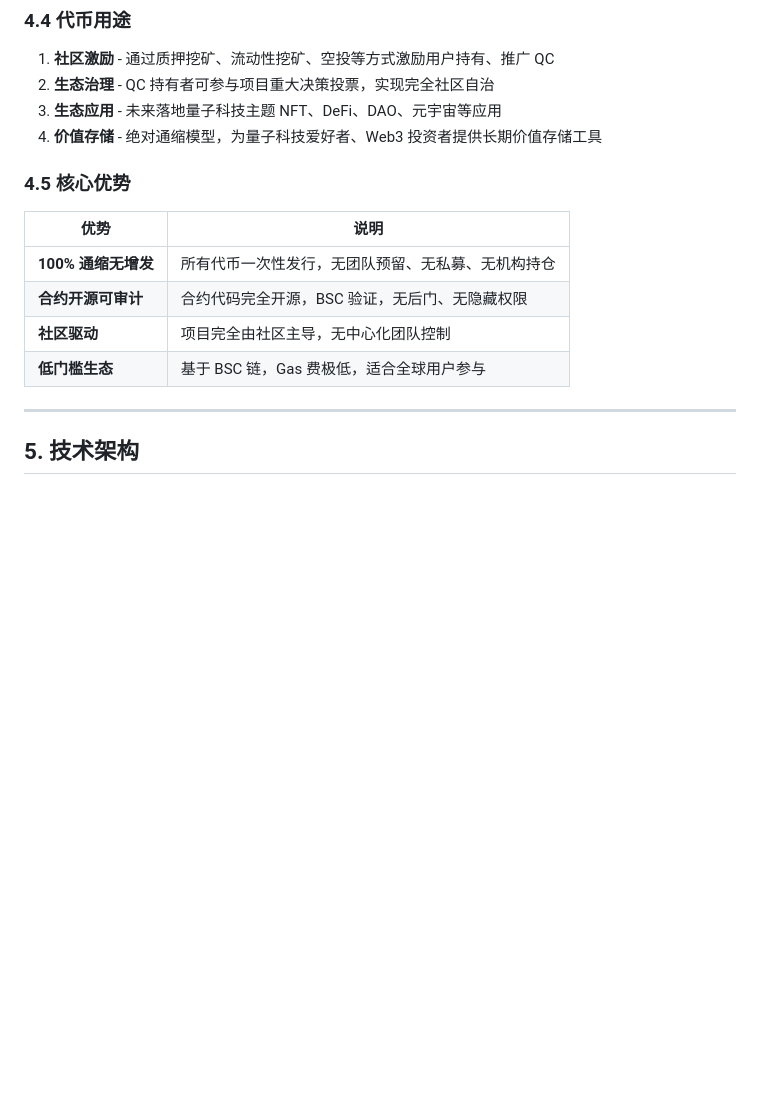
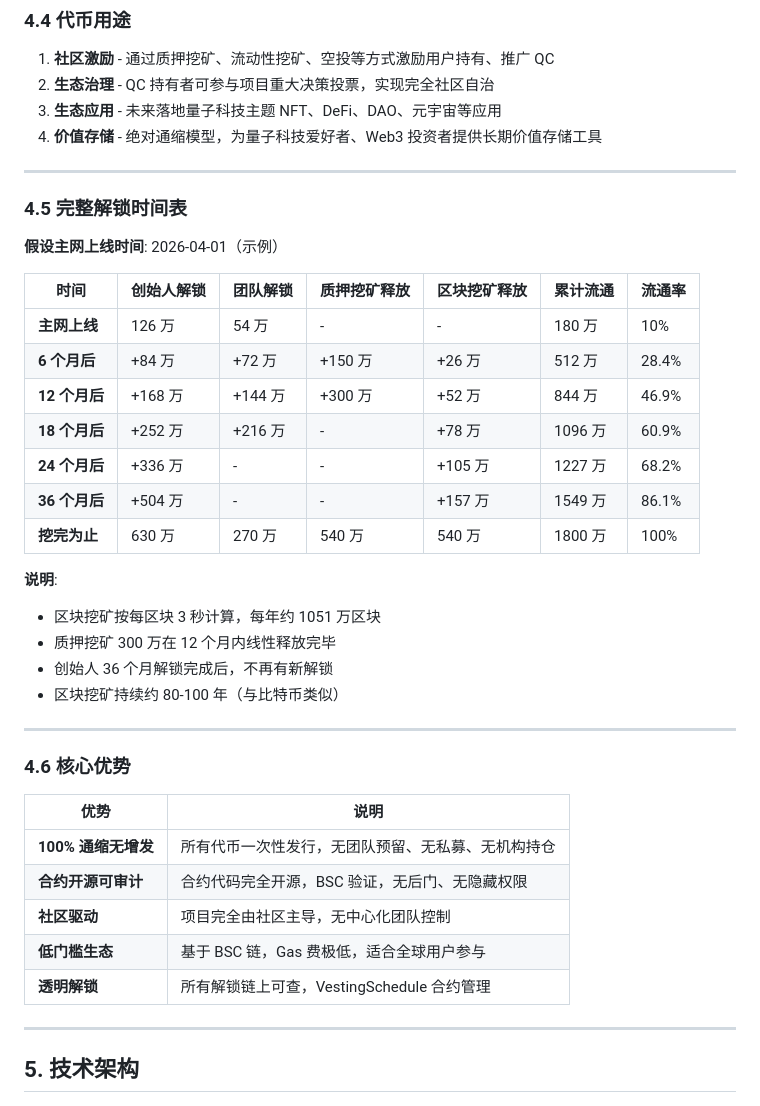
Before and after one commit to du118/QCCHAIN, a Markdown page: WHITEPAPER.md, the part around one of its changes. Drawn GitHub-style; blank space fills up the shorter version.

```diff
--- a/WHITEPAPER.md
+++ b/WHITEPAPER.md
@@ -218,7 +271,31 @@
 3. **生态应用** - 未来落地量子科技主题 NFT、DeFi、DAO、元宇宙等应用
 4. **价值存储** - 绝对通缩模型，为量子科技爱好者、Web3 投资者提供长期价值存储工具
 
-### 4.5 核心优势
+---
+
+### 4.5 完整解锁时间表
+
+**假设主网上线时间**: 2026-04-01（示例）
+
+| 时间 | 创始人解锁 | 团队解锁 | 质押挖矿释放 | 区块挖矿释放 | 累计流通 | 流通率 |
+|------|-----------|----------|-------------|-------------|----------|--------|
+| **主网上线** | 126 万 | 54 万 | - | - | 180 万 | 10% |
+| **6 个月后** | +84 万 | +72 万 | +150 万 | +26 万 | 512 万 | 28.4% |
+| **12 个月后** | +168 万 | +144 万 | +300 万 | +52 万 | 844 万 | 46.9% |
+| **18 个月后** | +252 万 | +216 万 | - | +78 万 | 1096 万 | 60.9% |
+| **24 个月后** | +336 万 | - | - | +105 万 | 1227 万 | 68.2% |
+| **36 个月后** | +504 万 | - | - | +157 万 | 1549 万 | 86.1% |
+| **挖完为止** | 630 万 | 270 万 | 540 万 | 540 万 | 1800 万 | 100% |
+
+**说明**:
+- 区块挖矿按每区块 3 秒计算，每年约 1051 万区块
+- 质押挖矿 300 万在 12 个月内线性释放完毕
+- 创始人 36 个月解锁完成后，不再有新解锁
+- 区块挖矿持续约 80-100 年（与比特币类似）
+
+---
+
+### 4.6 核心优势
 
 | 优势 | 说明 |
 |------|------|
@@ -226,6 +303,9 @@
 | **合约开源可审计** | 合约代码完全开源，BSC 验证，无后门、无隐藏权限 |
 | **社区驱动** | 项目完全由社区主导，无中心化团队控制 |
 | **低门槛生态** | 基于 BSC 链，Gas 费极低，适合全球用户参与 |
+| **透明解锁** | 所有解锁链上可查，VestingSchedule 合约管理 |
+
+
 
 ---
 
```
Also changed, not shown: other parts of WHITEPAPER.md (+69 -16 lines).
